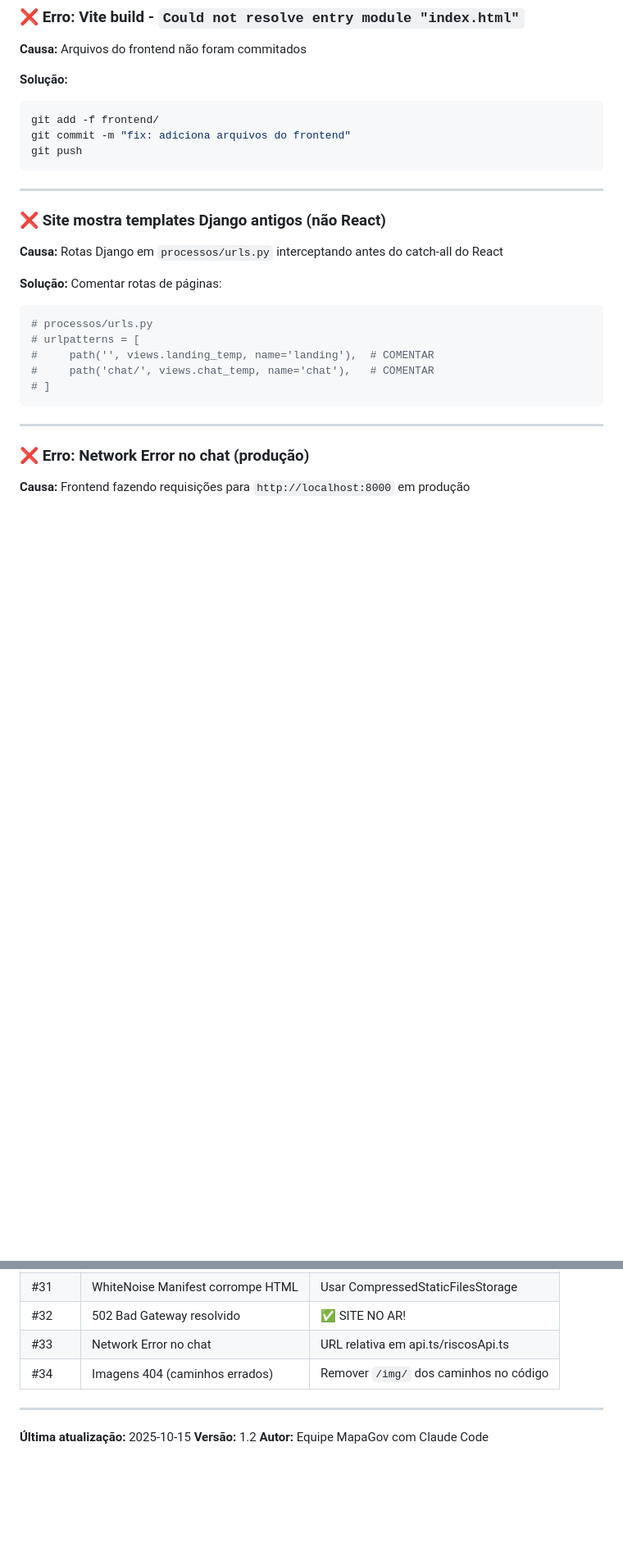
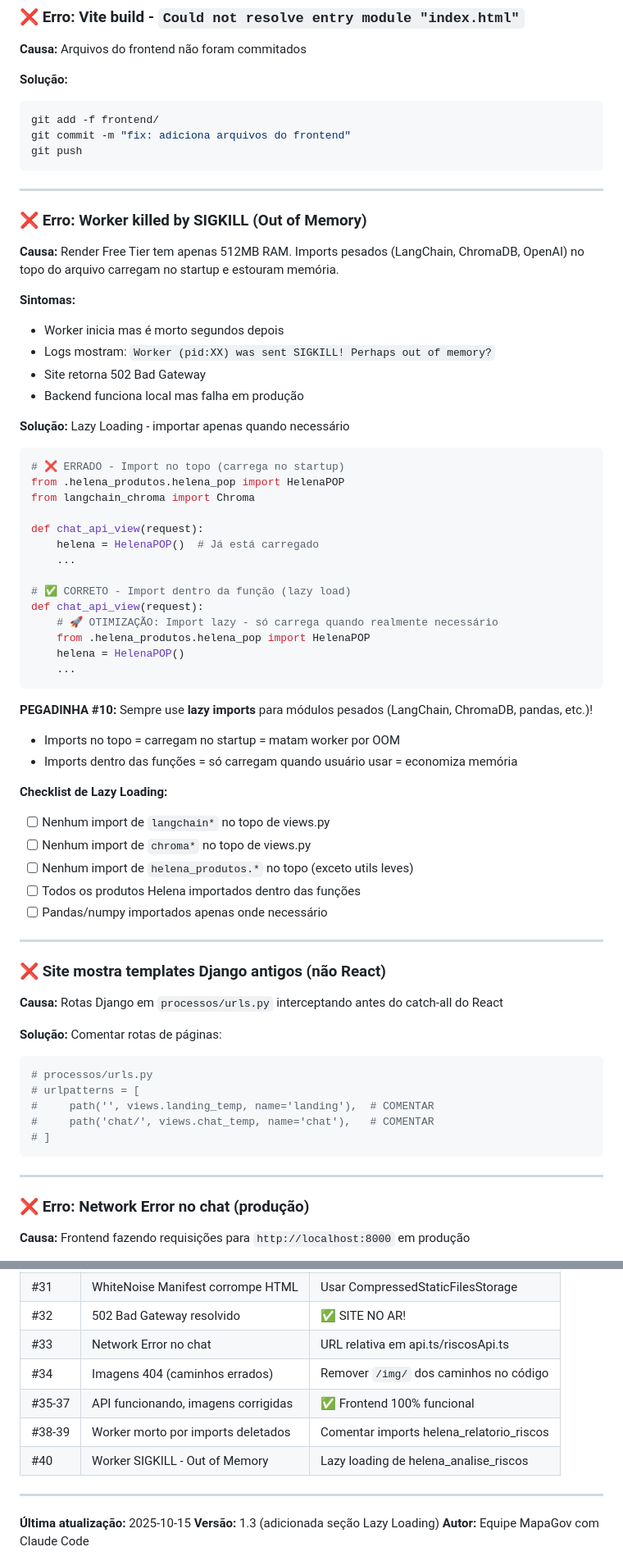
Before and after one commit to Carlafigueiredo10/mapagov, a Markdown page: DEPLOY_CHECKLIST.md, 2 parts joined by grey strips. Shown at 82% size. GitHub-like rendering; blank space fills up the shorter version.

Commit message:
docs: adiciona seção Lazy Loading no checklist de deploy
Nova PEGADINHA #10: Worker SIGKILL por Out of Memory
- Explica como Render Free Tier (512MB) é morto por imports pesados
- Solução: lazy imports dentro das funções (não no topo)
- Checklist de verificação para novos produtos Helena
- Atualiza histórico com Deploy #40

Versão: 1.3

````diff
--- a/DEPLOY_CHECKLIST.md
+++ b/DEPLOY_CHECKLIST.md
@@ -237,6 +237,48 @@ git add -f frontend/
 git commit -m "fix: adiciona arquivos do frontend"
 git push
 ```
+
+---
+
+### ❌ Erro: Worker killed by SIGKILL (Out of Memory)
+
+**Causa:** Render Free Tier tem apenas 512MB RAM. Imports pesados (LangChain, ChromaDB, OpenAI) no topo do arquivo carregam no startup e estouram memória.
+
+**Sintomas:**
+- Worker inicia mas é morto segundos depois
+- Logs mostram: `Worker (pid:XX) was sent SIGKILL! Perhaps out of memory?`
+- Site retorna 502 Bad Gateway
+- Backend funciona local mas falha em produção
+
+**Solução:** Lazy Loading - importar apenas quando necessário
+
+```python
+# ❌ ERRADO - Import no topo (carrega no startup)
+from .helena_produtos.helena_pop import HelenaPOP
+from langchain_chroma import Chroma
+
+def chat_api_view(request):
+    helena = HelenaPOP()  # Já está carregado
+    ...
+
+# ✅ CORRETO - Import dentro da função (lazy load)
+def chat_api_view(request):
+    # 🚀 OTIMIZAÇÃO: Import lazy - só carrega quando realmente necessário
+    from .helena_produtos.helena_pop import HelenaPOP
+    helena = HelenaPOP()
+    ...
+```
+
+**PEGADINHA #10:** Sempre use **lazy imports** para módulos pesados (LangChain, ChromaDB, pandas, etc.)!
+- Imports no topo = carregam no startup = matam worker por OOM
+- Imports dentro das funções = só carregam quando usuário usar = economiza memória
+
+**Checklist de Lazy Loading:**
+- [ ] Nenhum import de `langchain*` no topo de views.py
+- [ ] Nenhum import de `chroma*` no topo de views.py
+- [ ] Nenhum import de `helena_produtos.*` no topo (exceto utils leves)
+- [ ] Todos os produtos Helena importados dentro das funções
+- [ ] Pandas/numpy importados apenas onde necessário
 
 ---
 
@@ -495,9 +537,12 @@ Closes #XX
 | #32 | 502 Bad Gateway resolvido | ✅ SITE NO AR! |
 | #33 | Network Error no chat | URL relativa em api.ts/riscosApi.ts |
 | #34 | Imagens 404 (caminhos errados) | Remover `/img/` dos caminhos no código |
+| #35-37 | API funcionando, imagens corrigidas | ✅ Frontend 100% funcional |
+| #38-39 | Worker morto por imports deletados | Comentar imports helena_relatorio_riscos |
+| #40 | Worker SIGKILL - Out of Memory | Lazy loading de helena_analise_riscos |
 
 ---
 
 **Última atualização:** 2025-10-15
-**Versão:** 1.2
+**Versão:** 1.3 (adicionada seção Lazy Loading)
 **Autor:** Equipe MapaGov com Claude Code
````
